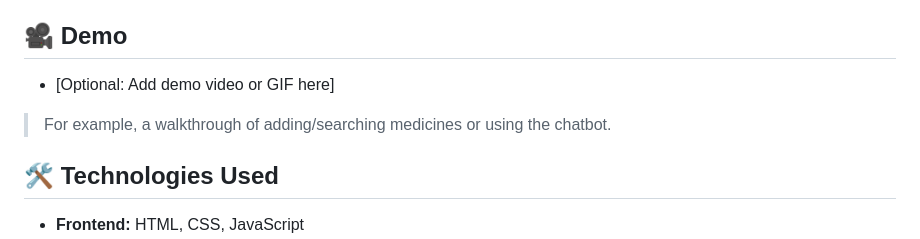
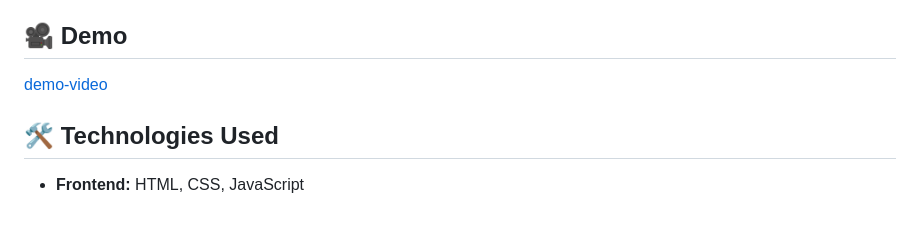
Before and after one commit to hemasriaavala/MediHelp, a Markdown page: README.md, the part around the change. Drawn GitHub-style; blank space fills up the shorter version.

Commit message:
Add demo video link to README
Updated demo section with a link to the demo video.

```diff
--- a/README.md
+++ b/README.md
@@ -35,9 +35,7 @@ Users can:
 
 
 ## 🎥 Demo
-- [Optional: Add demo video or GIF here]
-> For example, a walkthrough of adding/searching medicines or using the chatbot.
-
+[demo-video](https://github.com/hemasriaavala/MediHelp/blob/81a09d97cf5861ef20641edf68becc99ba9cea5b/SRMediHelp.mp4)
 
 ## 🛠️ Technologies Used<br>
 - **Frontend:** HTML, CSS, JavaScript <br>
```
